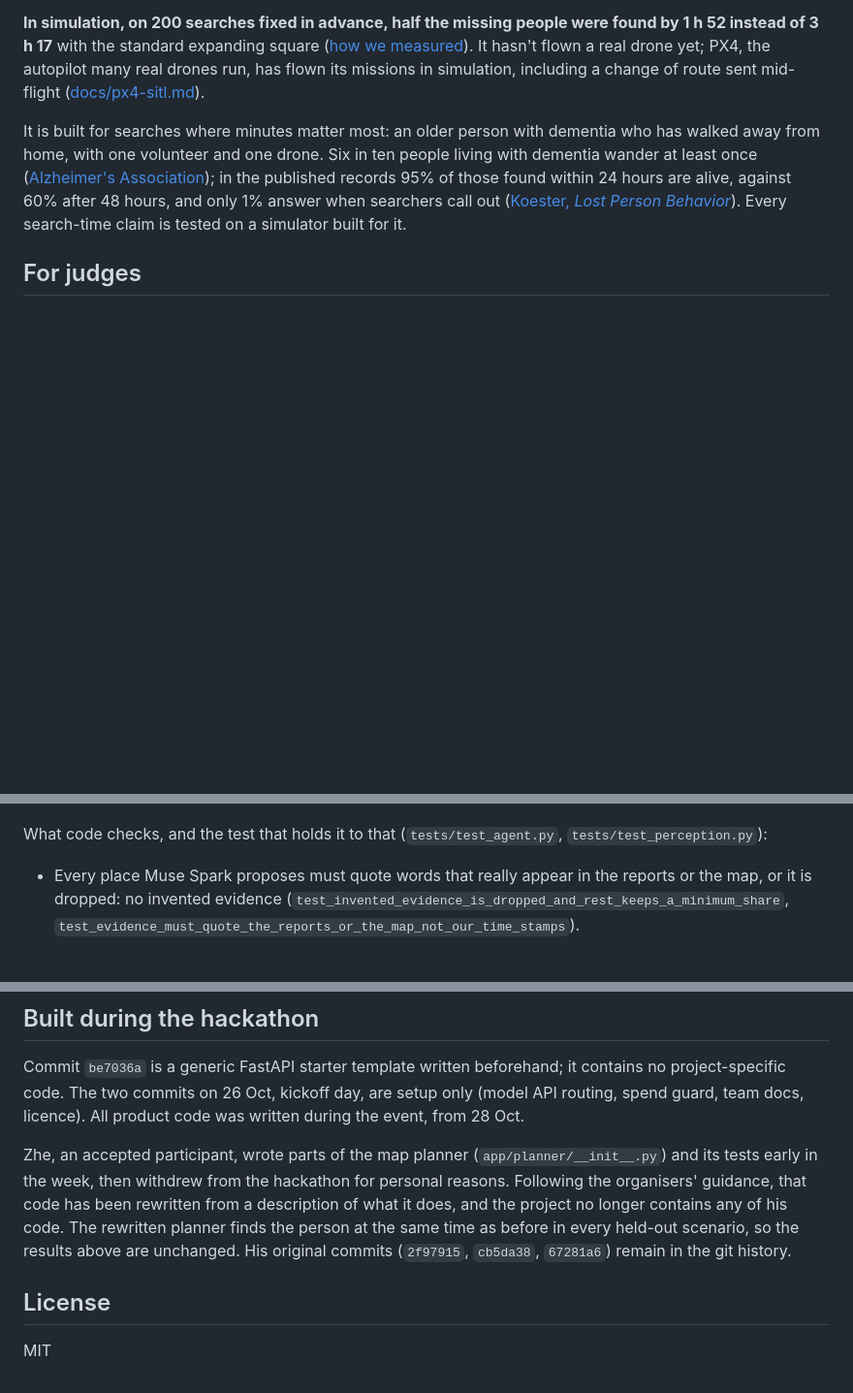
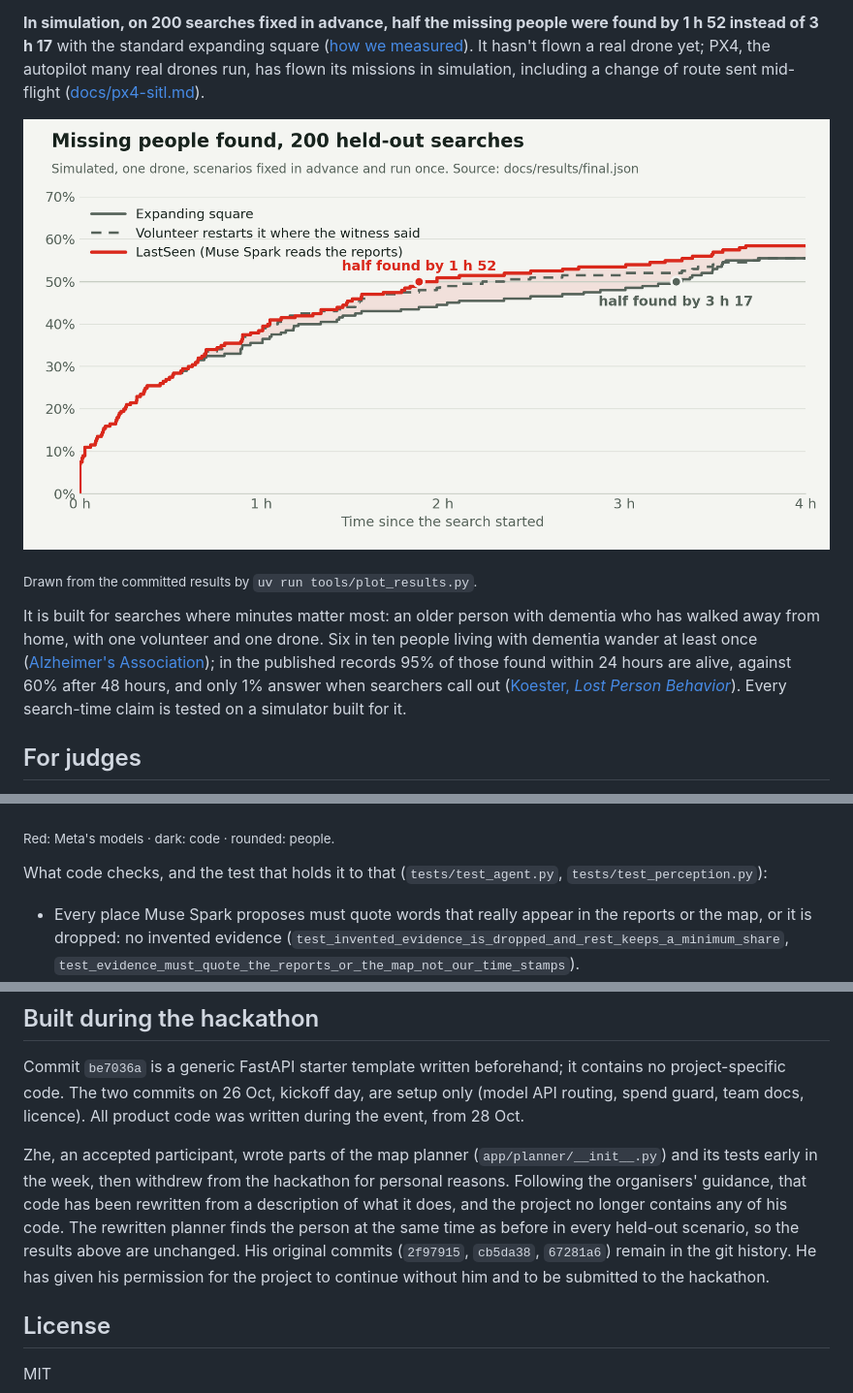
Before and after one commit to h-a-forster/lastseen, a Markdown page: README.md, 3 parts joined by grey strips. Shown: that part at 97% size. GitHub-like rendering; pictures changed too: docs/img/found-over-time.png (added); blank space fills up the shorter version.

Commit message:
README: results chart, clearer diagram, quick links and the permission note

````diff
--- a/README.md
+++ b/README.md
@@ -18,6 +21,11 @@ batteries and stays in command.
 **In simulation, on 200 searches fixed in advance, half the missing people were found by 1 h 52 instead of 3 h 17**
 with the standard expanding square ([how we measured](docs/evaluation.md)). It hasn't flown a real drone yet; PX4, the autopilot many real drones run, has flown its missions in simulation,
 including a change of route sent mid-flight ([docs/px4-sitl.md](docs/px4-sitl.md)).
+
+![Share of the 200 held-out searches found over the first 4 hours: LastSeen finds half by 1 h 52, the expanding square
+by 3 h 17, and a volunteer who restarts the square where the witness said by 2 h 13](docs/img/found-over-time.png)
+
+<sub>Drawn from the committed results by `uv run tools/plot_results.py`.</sub>
 
 It is built for searches where minutes matter most: an older person with dementia who has walked away from home,
 with one volunteer and one drone. Six in ten people living with dementia wander at least once
@@ -89,4 +110,5 @@ flowchart LR
 ```
+<sub>Red: Meta's models · dark: code · rounded: people.</sub>
 
 What code checks, and the test that holds it to that (`tests/test_agent.py`, `tests/test_perception.py`):
 - Every place Muse Spark proposes must quote words that really appear in the reports or the map, or it is dropped:
@@ -300,7 +322,8 @@ Zhe, an accepted participant, wrote parts of the map planner (`app/planner/__ini
 week, then withdrew from the hackathon for personal reasons. Following the organisers' guidance, that code has been
 rewritten from a description of what it does, and the project no longer contains any of his code. The rewritten
 planner finds the person at the same time as before in every held-out scenario, so the results above are unchanged.
-His original commits (`2f97915`, `cb5da38`, `67281a6`) remain in the git history.
+His original commits (`2f97915`, `cb5da38`, `67281a6`) remain in the git history. He has given his permission for
+the project to continue without him and to be submitted to the hackathon.
 
 ## License
 MIT
````
Also changed, not shown: other parts of README.md (+20 -4 lines), 1 other file.
